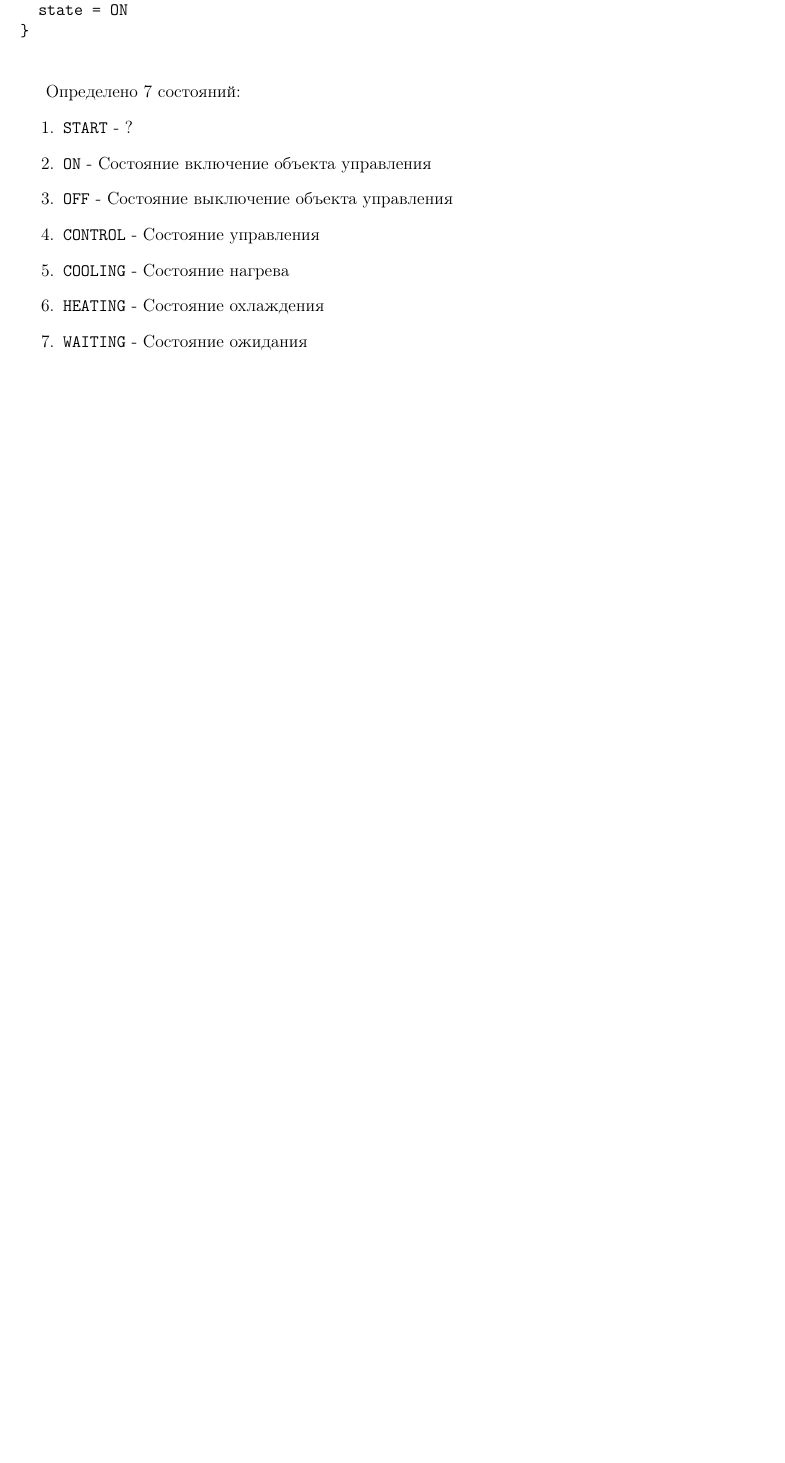
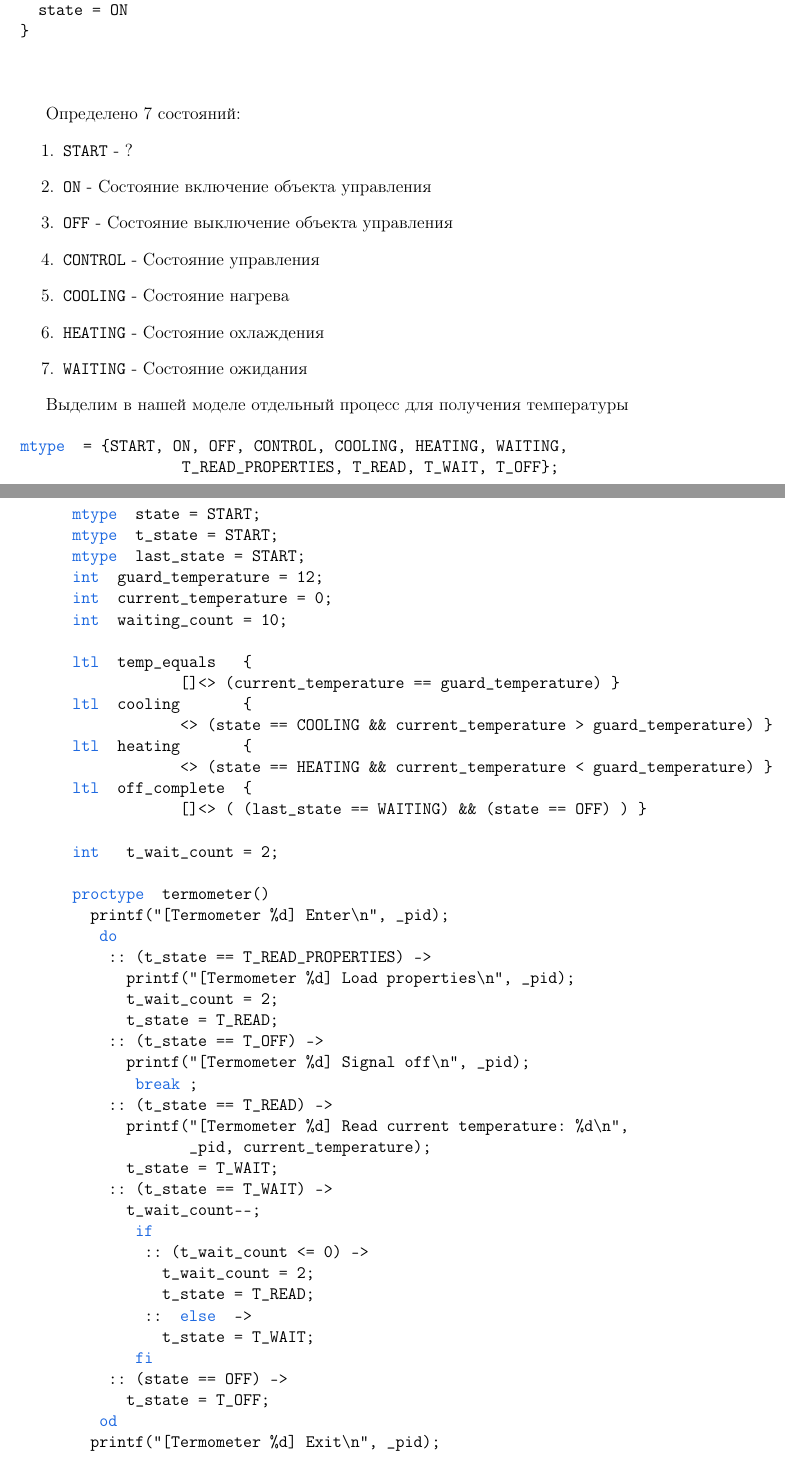
Before and after one commit to BasePractice/automata_programming, a LaTeX thesis (docs/automata_programming.tex): part of page 36 of 58 before the commit and two parts of pages 36 and 37 of 61 after it, the two joined at a grey line, cut so that both start at the same text, the shorter picture padded with empty space. Compiled offline with pdfLaTeX.

Commit message:
Модефикация модели

```diff
--- a/docs/automata_programming.tex
+++ b/docs/automata_programming.tex
@@ -1307,3 +1308,55 @@ x.Field1 = 1;
   \item \texttt{HEATING} - Состояние охлаждения
   \item \texttt{WAITING} - Состояние ожидания
 \end{enumerate}
+
+Выделим в нашей моделе отдельный процесс для получения температуры
+
+\begin{alltt}
+\cname{mtype} = \{START, ON, OFF, CONTROL, COOLING, HEATING, WAITING,
+                  T\_READ\_PROPERTIES, T\_READ, T\_WAIT, T\_OFF\};
+
+\cname{mtype} state = START;
+\cname{mtype} t\_state = START;
+\cname{mtype} last\_state = START;
+\cname{int} guard\_temperature = 12;
+\cname{int} current\_temperature = 0;
+\cname{int} waiting\_count = 10;
+
+\cname{ltl} temp\_equals   \{
+            []<> (current\_temperature == guard\_temperature) \}
+\cname{ltl} cooling       \{
+            <> (state == COOLING && current\_temperature > guard\_temperature) \}
+\cname{ltl} heating       \{
+            <> (state == HEATING && current\_temperature < guard\_temperature) \}
+\cname{ltl} off\_complete  \{
+            []<> ( (last\_state == WAITING) && (state == OFF) ) \}
+
+\cname{int}  t\_wait\_count = 2;
+
+\cname{proctype} termometer() {
+  printf("[Termometer \%d] Enter{\textbackslash}n", \_pid);
+  \cname{do}
+    :: (t\_state == T\_READ\_PROPERTIES) ->
+      printf("[Termometer \%d] Load properties{\textbackslash}n", \_pid);
+      t\_wait\_count = 2;
+      t\_state = T\_READ;
+    :: (t\_state == T\_OFF) ->
+      printf("[Termometer \%d] Signal off{\textbackslash}n", \_pid);
+      \cname{break};
+    :: (t\_state == T\_READ) ->
+      printf("[Termometer \%d] Read current temperature: \%d{\textbackslash}n",
+             \_pid, current\_temperature);
+      t\_state = T\_WAIT;
+    :: (t\_state == T\_WAIT) ->
+      t\_wait\_count--;
+      \cname{if}
+        :: (t\_wait\_count <= 0) ->
+          t\_wait\_count = 2;
+          t\_state = T\_READ;
+        :: \cname{else} ->
+          t\_state = T\_WAIT;
+      \cname{fi}
+    :: (state == OFF) ->
+      t\_state = T\_OFF;
+  \cname{od}
+  printf("[Termometer \%d] Exit{\textbackslash}n", \_pid);
```
Also changed, not shown: docs/automata_programming.pdf, docs/automata_programming.tex (77 more changed lines), 4 other files.
